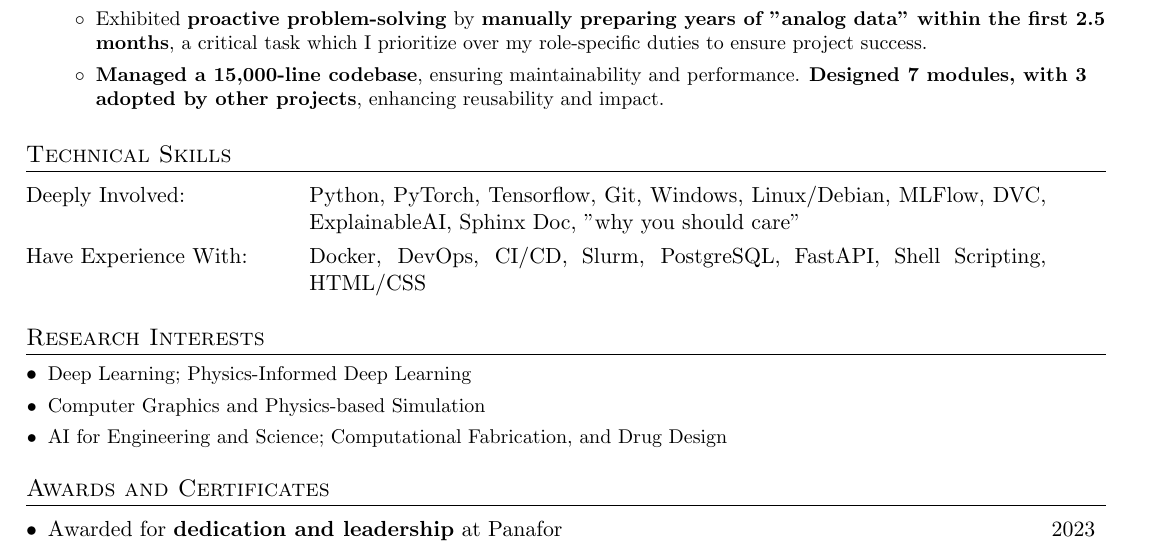
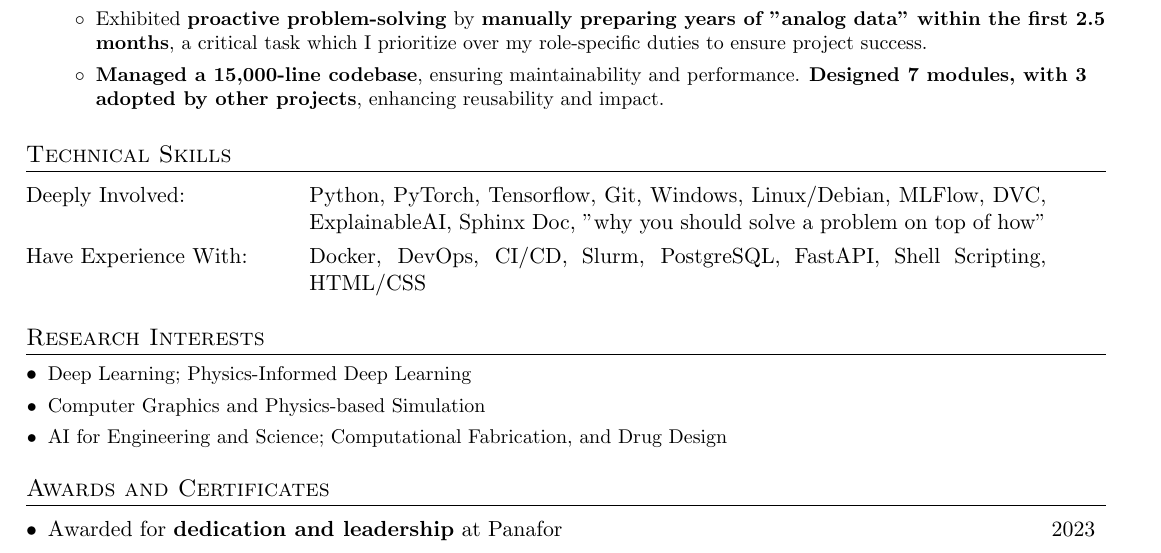
Before and after one commit to Nikronic/cv, a LaTeX CV (cv.tex): part of page 3 of 3, cut so that both start at the same text. Compiled offline with pdfLaTeX.

Commit message:
expand the "catchy" item

```diff
--- a/cv.tex
+++ b/cv.tex
@@ -328,7 +328,7 @@ Github: \href{https://github.com/Nikronic}{https://github.com/Nikronic}
 %--------Technical Skills------------
 \section{Technical Skills}
   \begin{tabular}{>{\raggedright}p{4cm} @{\hskip 1cm} p{13cm}}
-    Deeply Involved: & Python, PyTorch, Tensorflow, Git, Windows, Linux/Debian, MLFlow, DVC, ExplainableAI, Sphinx Doc, "why you should care" \\[0.6cm]
+    Deeply Involved: & Python, PyTorch, Tensorflow, Git, Windows, Linux/Debian, MLFlow, DVC, ExplainableAI, Sphinx Doc, "why you should solve a problem on top of how" \\[0.6cm]
     Have Experience With: & Docker, DevOps, CI/CD, Slurm, PostgreSQL, FastAPI, Shell Scripting, HTML/CSS
   \end{tabular}
 
```
Also changed, not shown: cv.pdf.
